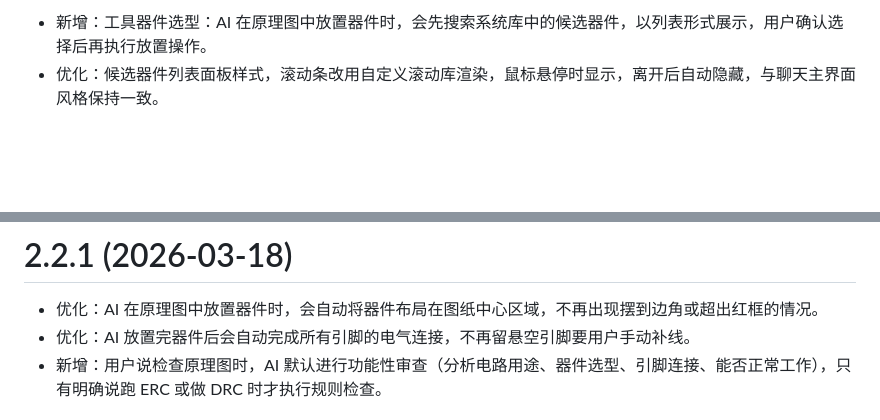
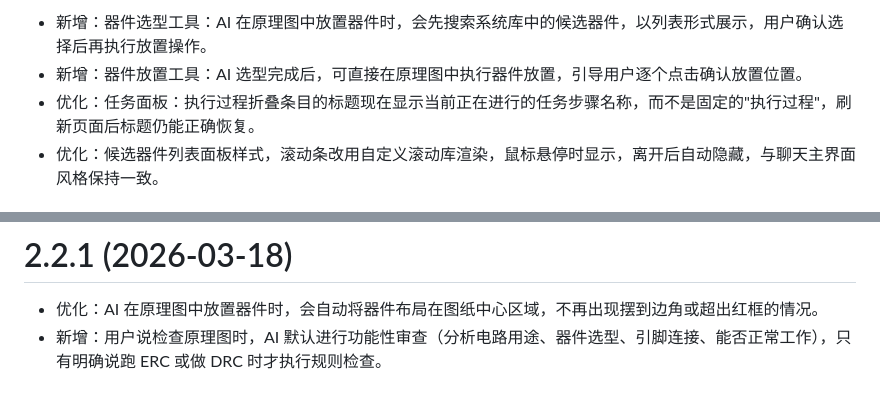
Before and after one commit to sengbin/JLCEDA-Design-Copilot, a Markdown page: jlceda-pro-extension/CHANGELOG.md, 2 parts joined by grey strips. GitHub-like rendering; blank space fills up the shorter version.

```diff
--- a/jlceda-pro-extension/CHANGELOG.md
+++ b/jlceda-pro-extension/CHANGELOG.md
@@ -2,5 +2,7 @@
 
-- 新增：工具器件选型：AI 在原理图中放置器件时，会先搜索系统库中的候选器件，以列表形式展示，用户确认选择后再执行放置操作。
+- 新增：器件选型工具：AI 在原理图中放置器件时，会先搜索系统库中的候选器件，以列表形式展示，用户确认选择后再执行放置操作。
+- 新增：器件放置工具：AI 选型完成后，可直接在原理图中执行器件放置，引导用户逐个点击确认放置位置。
+- 优化：任务面板：执行过程折叠条目的标题现在显示当前正在进行的任务步骤名称，而不是固定的"执行过程"，刷新页面后标题仍能正确恢复。
 - 优化：候选器件列表面板样式，滚动条改用自定义滚动库渲染，鼠标悬停时显示，离开后自动隐藏，与聊天主界面风格保持一致。
 
 # 2.3.1 (2026-03-23)
@@ -29,7 +31,6 @@
 # 2.2.1 (2026-03-18)
 
 - 优化：AI 在原理图中放置器件时，会自动将器件布局在图纸中心区域，不再出现摆到边角或超出红框的情况。
-- 优化：AI 放置完器件后会自动完成所有引脚的电气连接，不再留悬空引脚要用户手动补线。
 - 新增：用户说检查原理图时，AI 默认进行功能性审查（分析电路用途、器件选型、引脚连接、能否正常工作），只有明确说跑 ERC 或做 DRC 时才执行规则检查。
 
 # 2.2.0 (2026-03-18)
```
Also changed, not shown: other parts of jlceda-pro-extension/CHANGELOG.md (+1 -1 lines), jlceda-pro-extension/README.md (+13 -5 lines).
